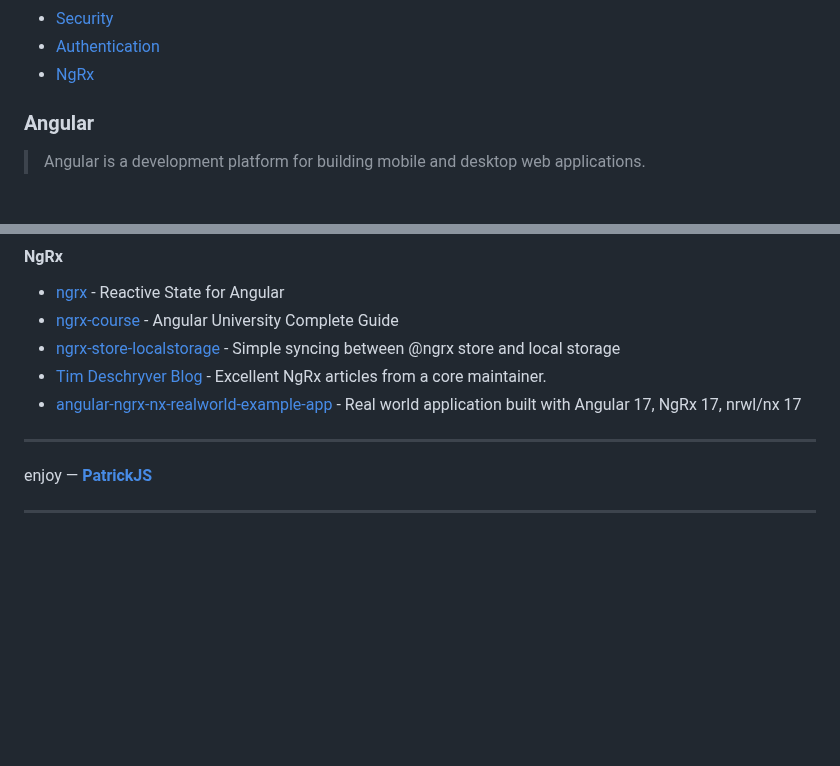
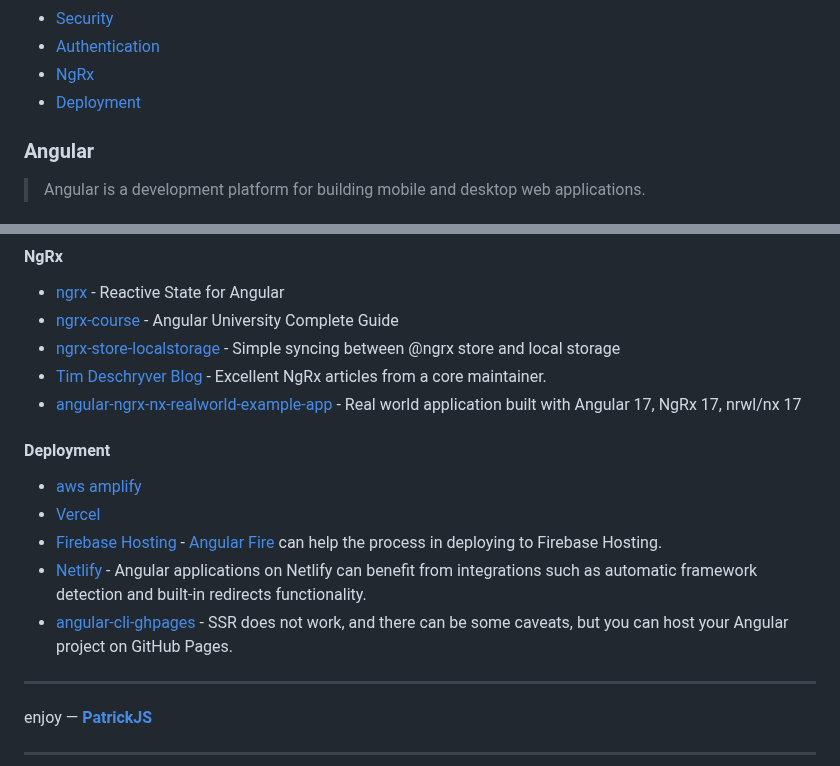
Before and after one commit to Eleven-Pigs/My-first_experience-angular-project, a Markdown page: README.md, 2 parts joined by grey strips. GitHub-like rendering; blank space fills up the shorter version.

Commit message:
feat: add deployment section (#548)

```diff
--- a/README.md
+++ b/README.md
@@ -62,6 +62,7 @@ Table of contents:
 * [Security](#security)
 * [Authentication](#authentication)
 * [NgRx](#ngrx)
+* [Deployment](#deployment)
 
 ### Angular
 
@@ -676,6 +677,14 @@ become an Angular expert
 * [Tim Deschryver Blog](https://timdeschryver.dev/blog?q=NgRx) - Excellent NgRx articles from a core maintainer.
 * [angular-ngrx-nx-realworld-example-app](https://github.com/stefanoslig/angular-ngrx-nx-realworld-example-app) - Real world application built with Angular 17, NgRx 17, nrwl/nx 17
 
+#### Deployment
+
+* [aws amplify](https://docs.amplify.aws/angular/)
+* [Vercel](https://vercel.com/solutions/angular)
+* [Firebase Hosting](https://firebase.google.com/docs/hosting) - [Angular Fire](https://github.com/angular/angularfire) can help the process in deploying to Firebase Hosting.
+* [Netlify](https://docs.netlify.com/frameworks/angular/) - Angular applications on Netlify can benefit from integrations such as automatic framework detection and built-in redirects functionality.
+* [angular-cli-ghpages](https://github.com/angular-schule/angular-cli-ghpages) - SSR does not work, and there can be some caveats, but you can host your Angular project on GitHub Pages.
+
 ---
 
 enjoy — [**PatrickJS**](https://twitter.com/PatrickJS__)
```
